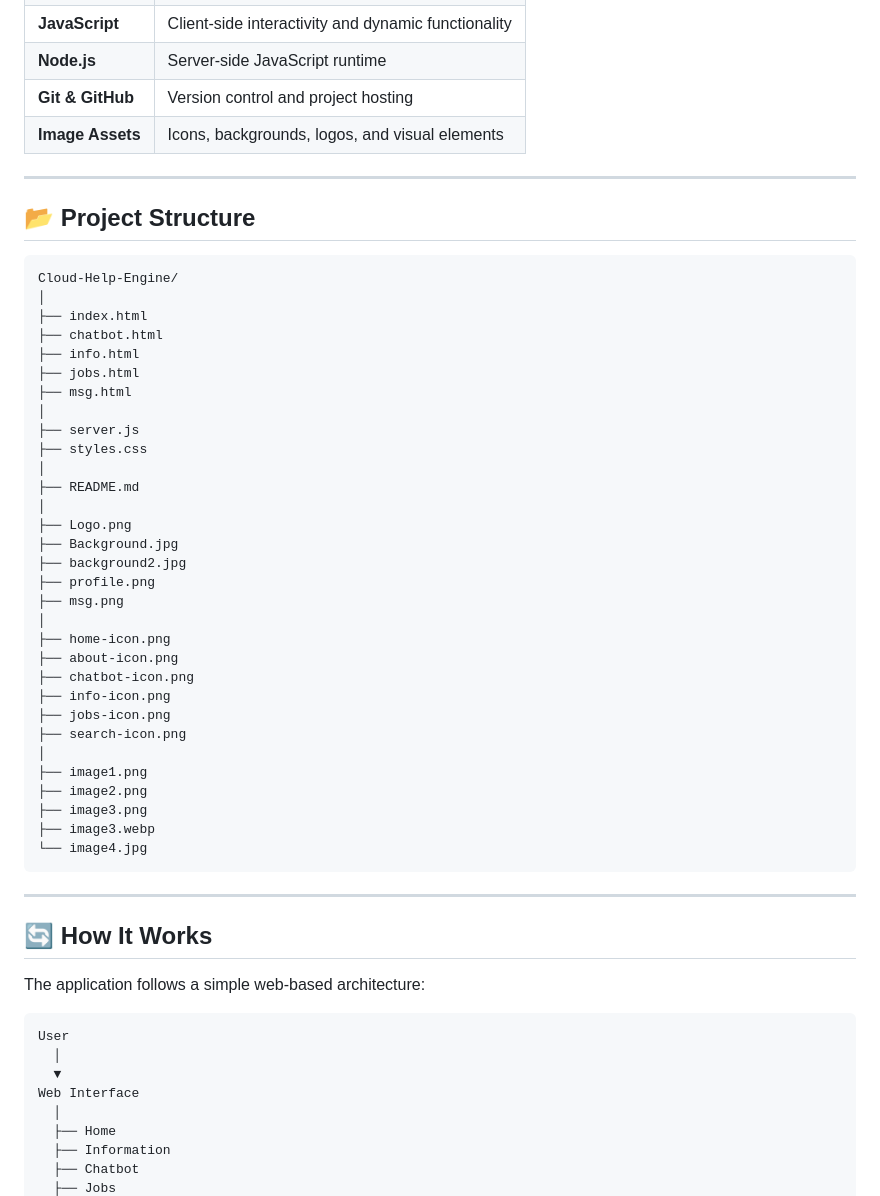
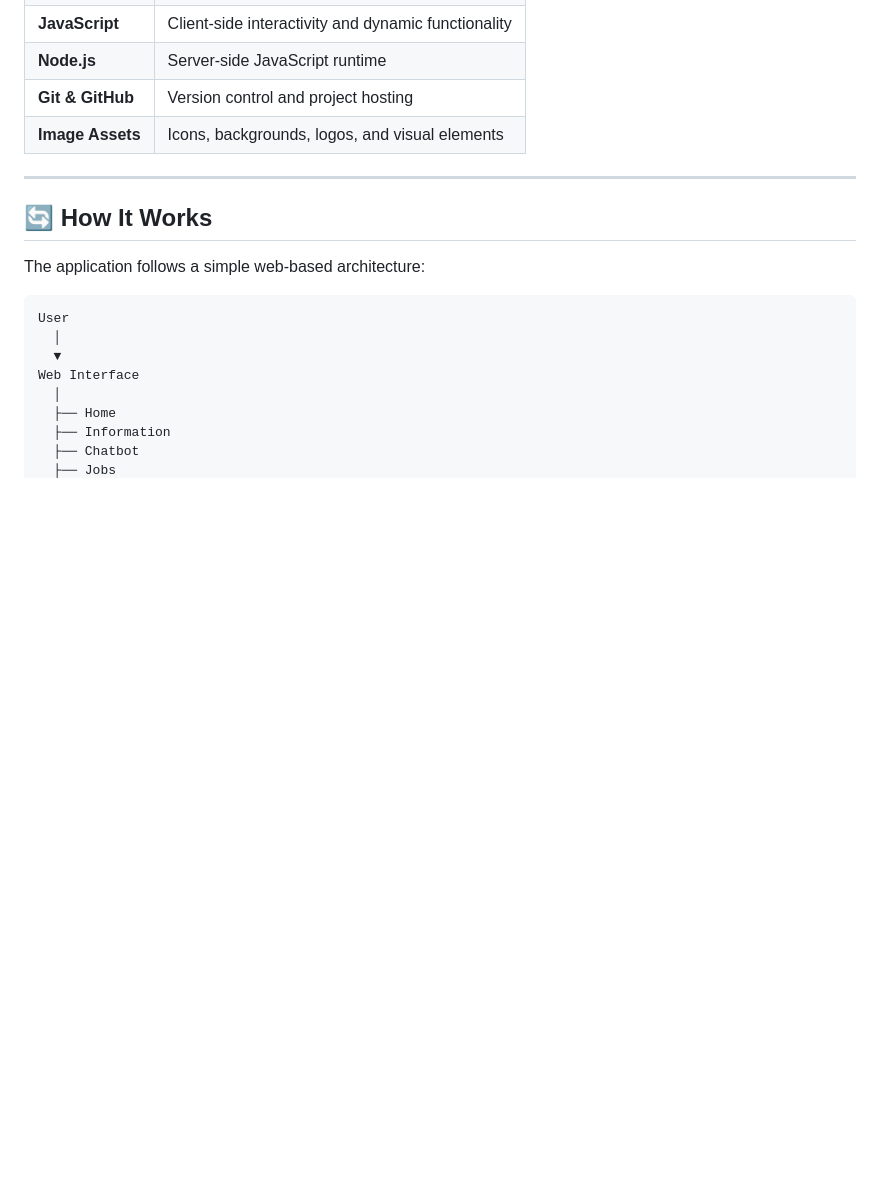
Before and after one commit to Dev4718/Cloud-Help-Engine, a Markdown page: README.md, the part around one of its changes. GitHub-like rendering; blank space fills up the shorter version.

Commit message:
Revise README by removing project structure
Removed project structure section and updated headings.

````diff
--- a/README.md
+++ b/README.md
@@ -76,44 +76,6 @@ A Node.js server is included through `server.js` to support the application's se
 | **Node.js**      | Server-side JavaScript runtime                      |
 | **Git & GitHub** | Version control and project hosting                 |
 | **Image Assets** | Icons, backgrounds, logos, and visual elements      |
-
----
-
-## 📂 Project Structure
-
-```text
-Cloud-Help-Engine/
-│
-├── index.html
-├── chatbot.html
-├── info.html
-├── jobs.html
-├── msg.html
-│
-├── server.js
-├── styles.css
-│
-├── README.md
-│
-├── Logo.png
-├── Background.jpg
-├── background2.jpg
-├── profile.png
-├── msg.png
-│
-├── home-icon.png
-├── about-icon.png
-├── chatbot-icon.png
-├── info-icon.png
-├── jobs-icon.png
-├── search-icon.png
-│
-├── image1.png
-├── image2.png
-├── image3.png
-├── image3.webp
-└── image4.jpg
-```
 
 ---
 
````
Also changed, not shown: other parts of README.md (+2 -2 lines).
